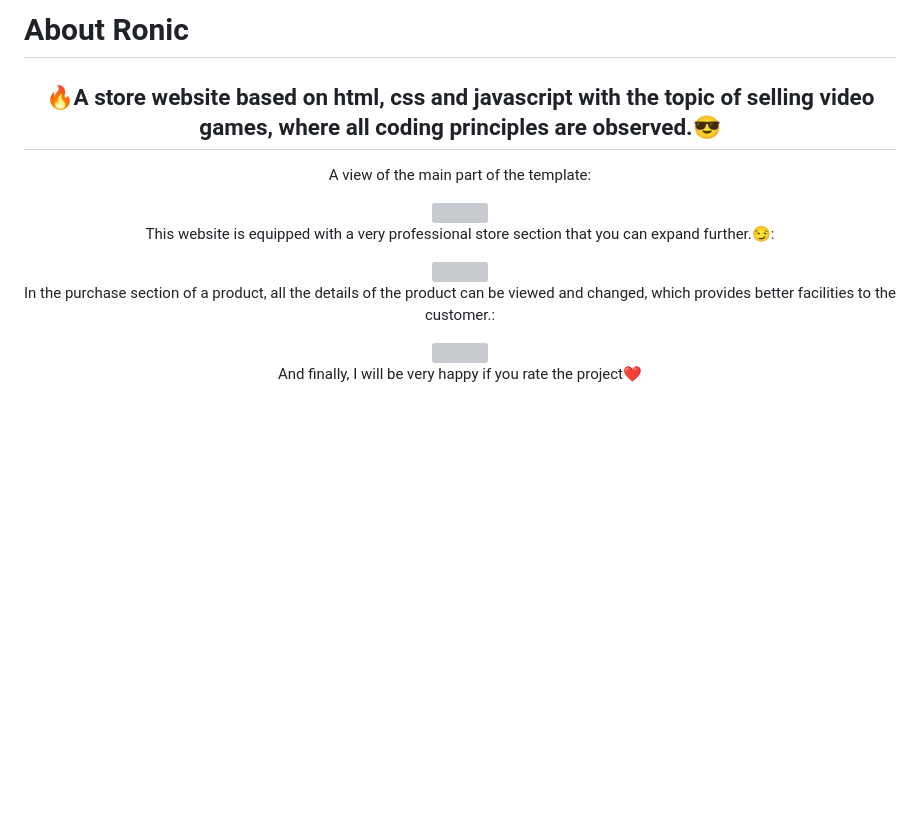
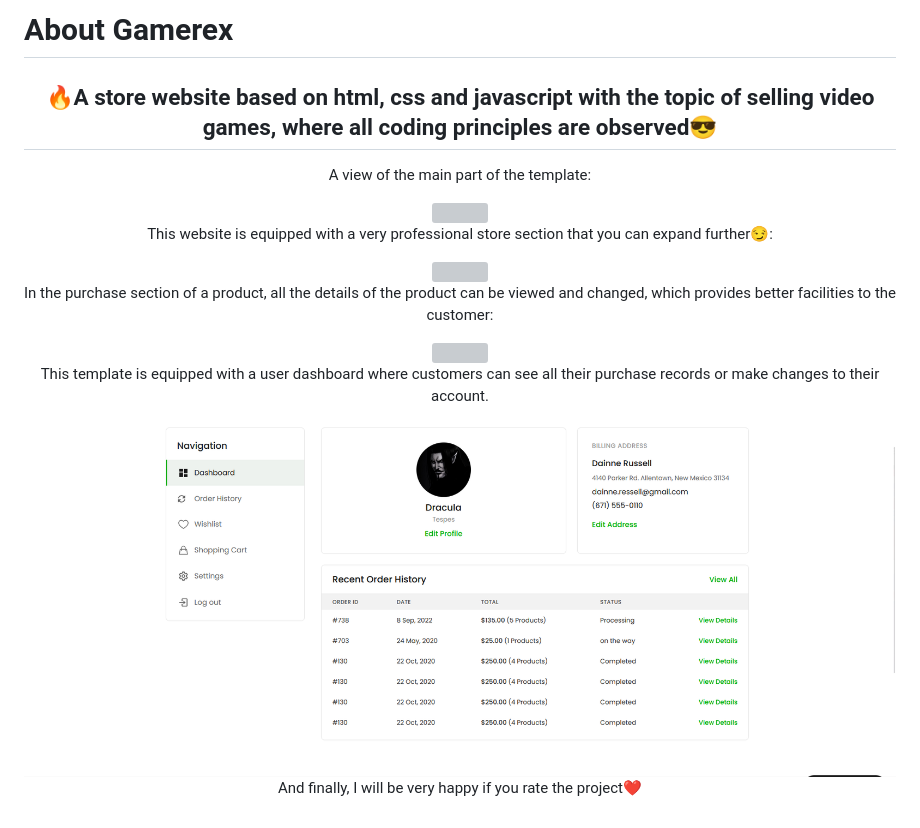
Before and after one commit to draclyr/Gamerex, a Markdown page: README.md, the part around the change. Rendered like a GitHub page; pictures changed too: src/images/pic4.png (added); blank space fills up the shorter version; grey boxes are pictures that could not be loaded.

```diff
--- a/README.md
+++ b/README.md
@@ -1,20 +1,25 @@
-# About Ronic
+# About Gamerex
 
 <div align="center">
 <h2 text-align="center">
-🔥A store website based on html, css and javascript with the topic of selling video games, where all coding principles are observed.😎</h2>
+🔥A store website based on html, css and javascript with the topic of selling video games, where all coding principles are observed😎</h2>
 <p>A view of the main part of the template:</p>
 <img src="./src/images/pic1.png"></a>
 </div>
 
 <div align="center">
-<p>This website is equipped with a very professional store section that you can expand further.😏:</p>
+<p>This website is equipped with a very professional store section that you can expand further😏:</p>
 <img src="./src/images/pic2.png"></a>
 </div>
 
 <div align="center">
-<p>In the purchase section of a product, all the details of the product can be viewed and changed, which provides better facilities to the customer.:</p>
+<p>In the purchase section of a product, all the details of the product can be viewed and changed, which provides better facilities to the customer:</p>
 <img src="./src/images/pic3.png"></a>
+</div>
+
+<div align="center">
+<p>This template is equipped with a user dashboard where customers can see all their purchase records or make changes to their account.</p>
+<img src="./src/images/pic4.png"></a>
 </div>
 
 <div align="center">
```
